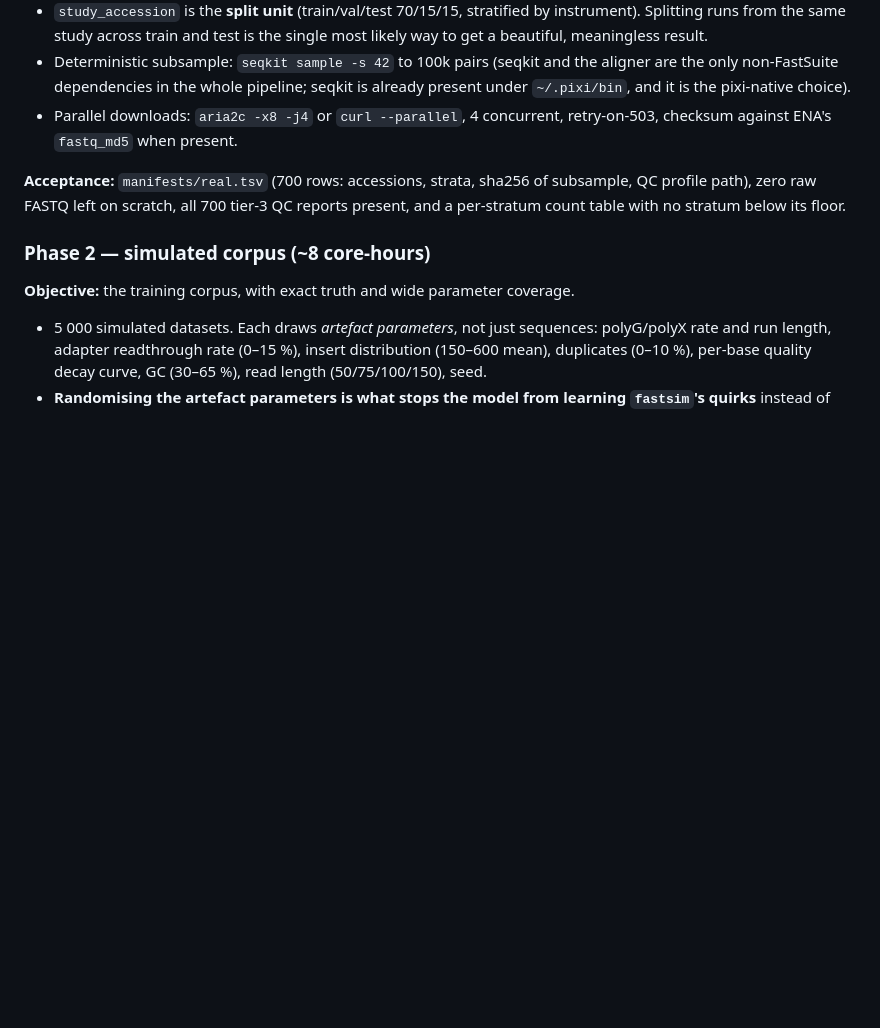
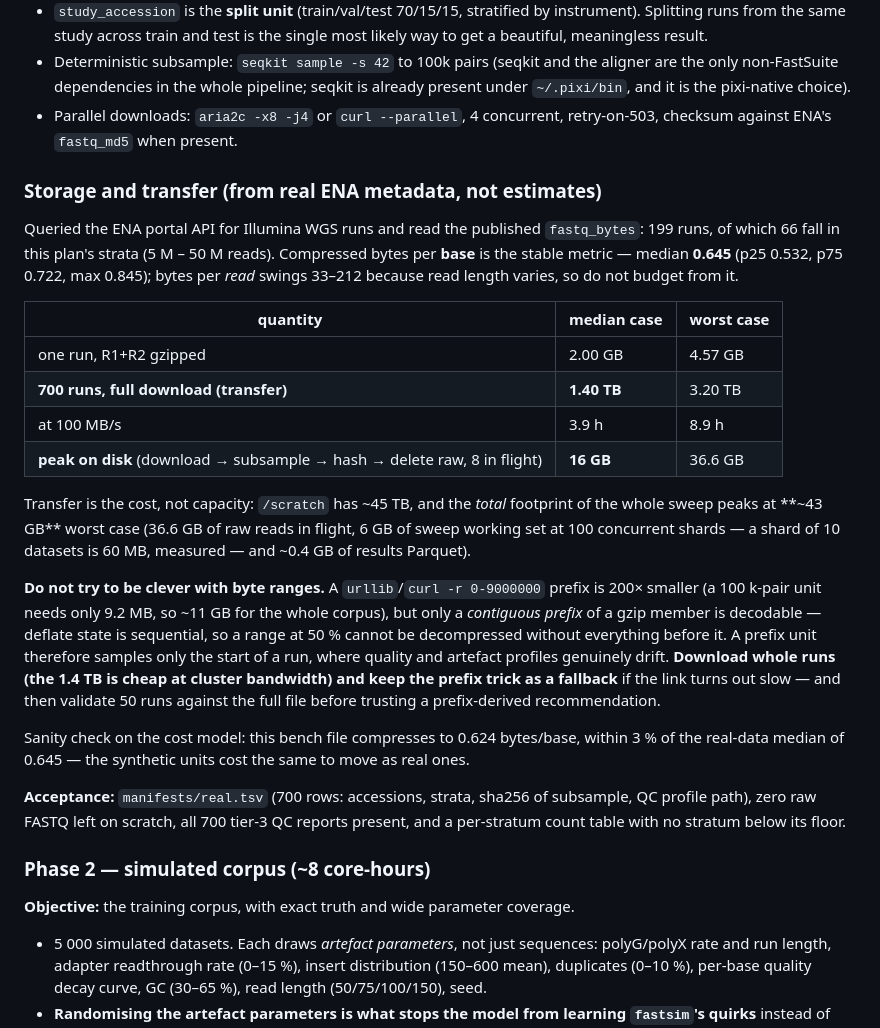
Before and after one commit to RaphaelRibes/FastSuite, a Markdown page: docs/PLAN-ML.md, the part around the change. Rendered like a GitHub page; blank space fills up the shorter version.

Commit message:
docs: PLAN-ML phase 1 — real ENA storage and transfer figures
Sizes now come from published ENA fastq_bytes (199 Illumina WGS runs, 66 in the
plan's 5M-50M-read strata) instead of a guess: 2.00 GB/run median, so 1.40 TB to
transfer for 700 runs (~4 h at 100 MB/s), but only 16-37 GB PEAK on disk because
the raw file is deleted once its subsample is hashed. Whole-/scratch footprint of
the entire sweep peaks at ~43 GB against ~45 TB free, so transfer time is the
constraint, not capacity.

Also documents why byte-range prefix fetching is a trap (deflate state is
sequential, so only a contiguous prefix is decodable -> positional bias) and keeps
it as a fallback with a 50-run validation. Bytes-per-base median 0.645 vs 0.624 for
the synthetic bench file, i.e. the cost model's units are representative.

```diff
--- a/docs/PLAN-ML.md
+++ b/docs/PLAN-ML.md
@@ -244,6 +244,40 @@ subsample plus its QC profile.
 * Parallel downloads: `aria2c -x8 -j4` or `curl --parallel`, 4 concurrent,
   retry-on-503, checksum against ENA's `fastq_md5` when present.
 
+### Storage and transfer (from real ENA metadata, not estimates)
+
+Queried the ENA portal API for Illumina WGS runs and read the published
+`fastq_bytes`: 199 runs, of which 66 fall in this plan's strata (5 M – 50 M
+reads). Compressed bytes per **base** is the stable metric — median **0.645**
+(p25 0.532, p75 0.722, max 0.845); bytes per *read* swings 33–212 because read
+length varies, so do not budget from it.
+
+| quantity | median case | worst case |
+|---|---|---|
+| one run, R1+R2 gzipped | 2.00 GB | 4.57 GB |
+| **700 runs, full download (transfer)** | **1.40 TB** | 3.20 TB |
+| at 100 MB/s | 3.9 h | 8.9 h |
+| **peak on disk** (download → subsample → hash → delete raw, 8 in flight) | **16 GB** | 36.6 GB |
+
+Transfer is the cost, not capacity: `/scratch` has ~45 TB, and the *total*
+footprint of the whole sweep peaks at **~43 GB** worst case (36.6 GB of raw
+reads in flight, 6 GB of sweep working set at 100 concurrent shards — a shard of
+10 datasets is 60 MB, measured — and ~0.4 GB of results Parquet).
+
+**Do not try to be clever with byte ranges.** A `urllib`/`curl -r 0-9000000`
+prefix is 200× smaller (a 100 k-pair unit needs only 9.2 MB, so ~11 GB for the
+whole corpus), but only a *contiguous prefix* of a gzip member is decodable —
+deflate state is sequential, so a range at 50 % cannot be decompressed without
+everything before it. A prefix unit therefore samples only the start of a run,
+where quality and artefact profiles genuinely drift. **Download whole runs
+(the 1.4 TB is cheap at cluster bandwidth) and keep the prefix trick as a
+fallback** if the link turns out slow — and then validate 50 runs against the
+full file before trusting a prefix-derived recommendation.
+
+Sanity check on the cost model: this bench file compresses to 0.624 bytes/base,
+within 3 % of the real-data median of 0.645 — the synthetic units cost the same
+to move as real ones.
+
 **Acceptance:** `manifests/real.tsv` (700 rows: accessions, strata, sha256 of
 subsample, QC profile path), zero raw FASTQ left on scratch, all 700 tier-3 QC
 reports present, and a per-stratum count table with no stratum below its floor.
```
